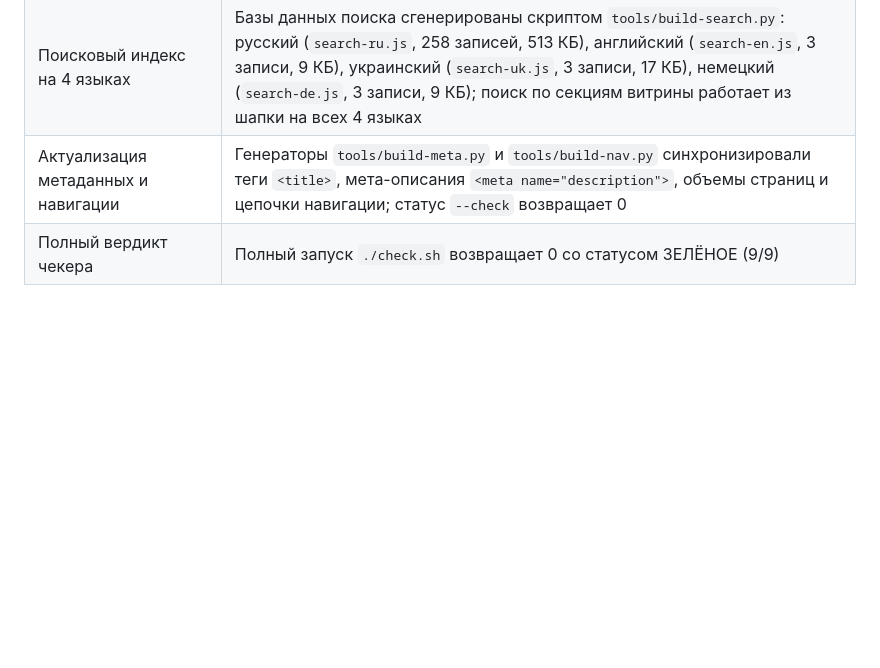
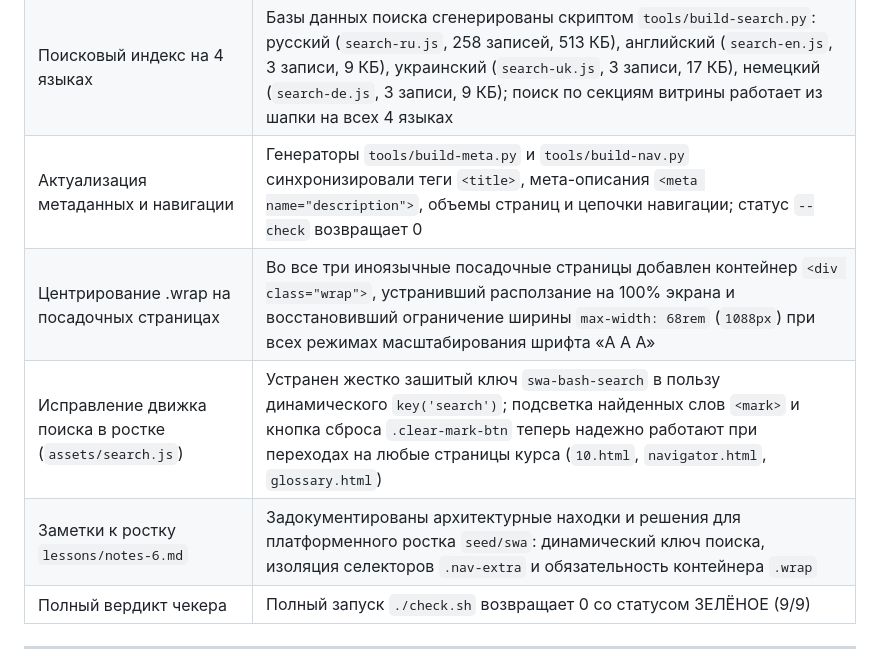
Before and after one commit to y-kolyada/observability, a Markdown page: lessons/record-6.md, the part around the change. Rendered like a GitHub page; blank space fills up the shorter version.

Commit message:
docs(notes): document upstream search storage, nav-extra specificity, and wrap container findings

```diff
--- a/lessons/record-6.md
+++ b/lessons/record-6.md
@@ -14,6 +14,9 @@
 | Посадочная страница на немецком `de/index.html` | Полноценная витрина курса на немецком языке: архитектурная карта 15 глав, drei Reifegrade Noob / Pro / IGL, Assessment-Evolution bei DB-Latenzen, SWA-Merkmale und Artefakte; 1280 Wörter, 0 дефектов верстки на мобильном и десктопном экранах |
 | Поисковый индекс на 4 языках | Базы данных поиска сгенерированы скриптом `tools/build-search.py`: русский (`search-ru.js`, 258 записей, 513 КБ), английский (`search-en.js`, 3 записи, 9 КБ), украинский (`search-uk.js`, 3 записи, 17 КБ), немецкий (`search-de.js`, 3 записи, 9 КБ); поиск по секциям витрины работает из шапки на всех 4 языках |
 | Актуализация метаданных и навигации | Генераторы `tools/build-meta.py` и `tools/build-nav.py` синхронизировали теги `<title>`, мета-описания `<meta name="description">`, объемы страниц и цепочки навигации; статус `--check` возвращает 0 |
+| Центрирование .wrap на посадочных страницах | Во все три иноязычные посадочные страницы добавлен контейнер `<div class="wrap">`, устранивший расползание на 100% экрана и восстановивший ограничение ширины `max-width: 68rem` (`1088px`) при всех режимах масштабирования шрифта «A A A» |
+| Исправление движка поиска в ростке (`assets/search.js`) | Устранен жестко зашитый ключ `swa-bash-search` в пользу динамического `key('search')`; подсветка найденных слов `<mark>` и кнопка сброса `.clear-mark-btn` теперь надежно работают при переходах на любые страницы курса (`10.html`, `navigator.html`, `glossary.html`) |
+| Заметки к ростку `lessons/notes-6.md` | Задокументированы архитектурные находки и решения для платформенного ростка `seed/swa`: динамический ключ поиска, изоляция селекторов `.nav-extra` и обязательность контейнера `.wrap` |
 | Полный вердикт чекера | Полный запуск `./check.sh` возвращает 0 со статусом ЗЕЛЁНОЕ (9/9) |
 
 ---
```
Also changed, not shown: lessons/notes-6.md (added, +26 -0 lines).
